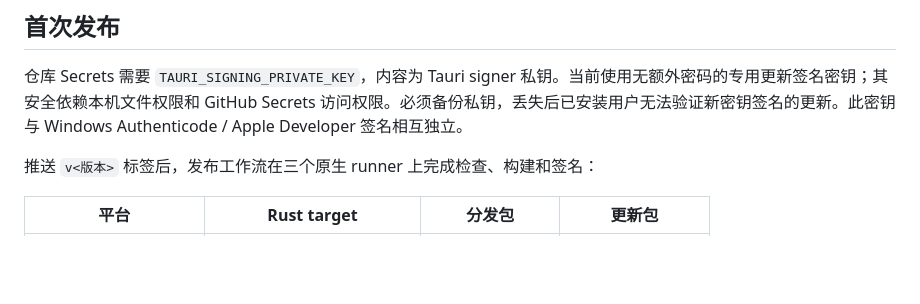
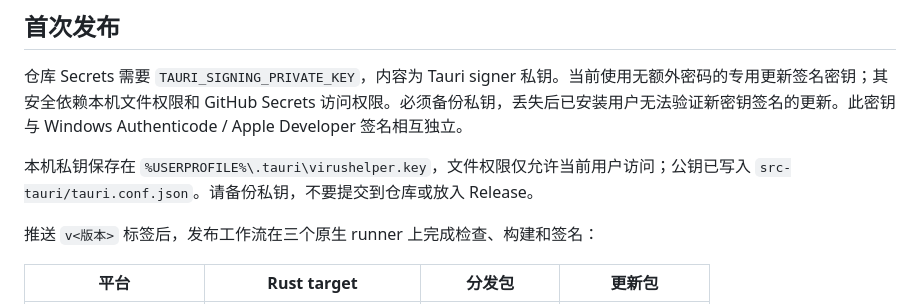
Before and after one commit to breaking153/VirusHelper, a Markdown page: docs/release-and-context-menu.md, the part around the change. GitHub-like rendering; blank space fills up the shorter version.

Commit message:
docs: record published update verification and menu registration [skip ci]

```diff
--- a/docs/release-and-context-menu.md
+++ b/docs/release-and-context-menu.md
@@ -7,6 +7,8 @@
 ## 首次发布
 
 仓库 Secrets 需要 `TAURI_SIGNING_PRIVATE_KEY`，内容为 Tauri signer 私钥。当前使用无额外密码的专用更新签名密钥；其安全依赖本机文件权限和 GitHub Secrets 访问权限。必须备份私钥，丢失后已安装用户无法验证新密钥签名的更新。此密钥与 Windows Authenticode / Apple Developer 签名相互独立。
+
+本机私钥保存在 `%USERPROFILE%\.tauri\virushelper.key`，文件权限仅允许当前用户访问；公钥已写入 `src-tauri/tauri.conf.json`。请备份私钥，不要提交到仓库或放入 Release。
 
 推送 `v<版本>` 标签后，发布工作流在三个原生 runner 上完成检查、构建和签名：
 
```
Also changed, not shown: docs/verification.md (+17 -3 lines).
